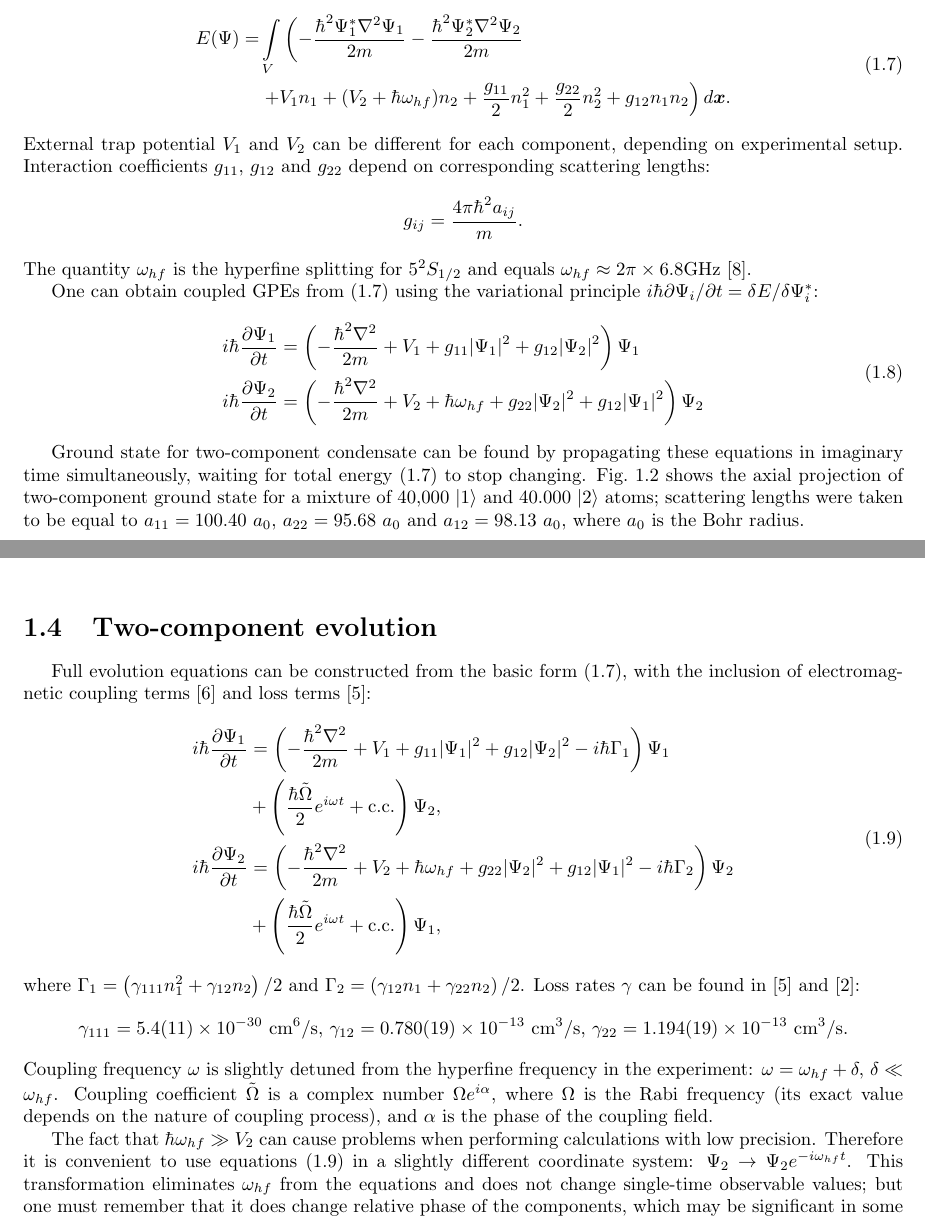
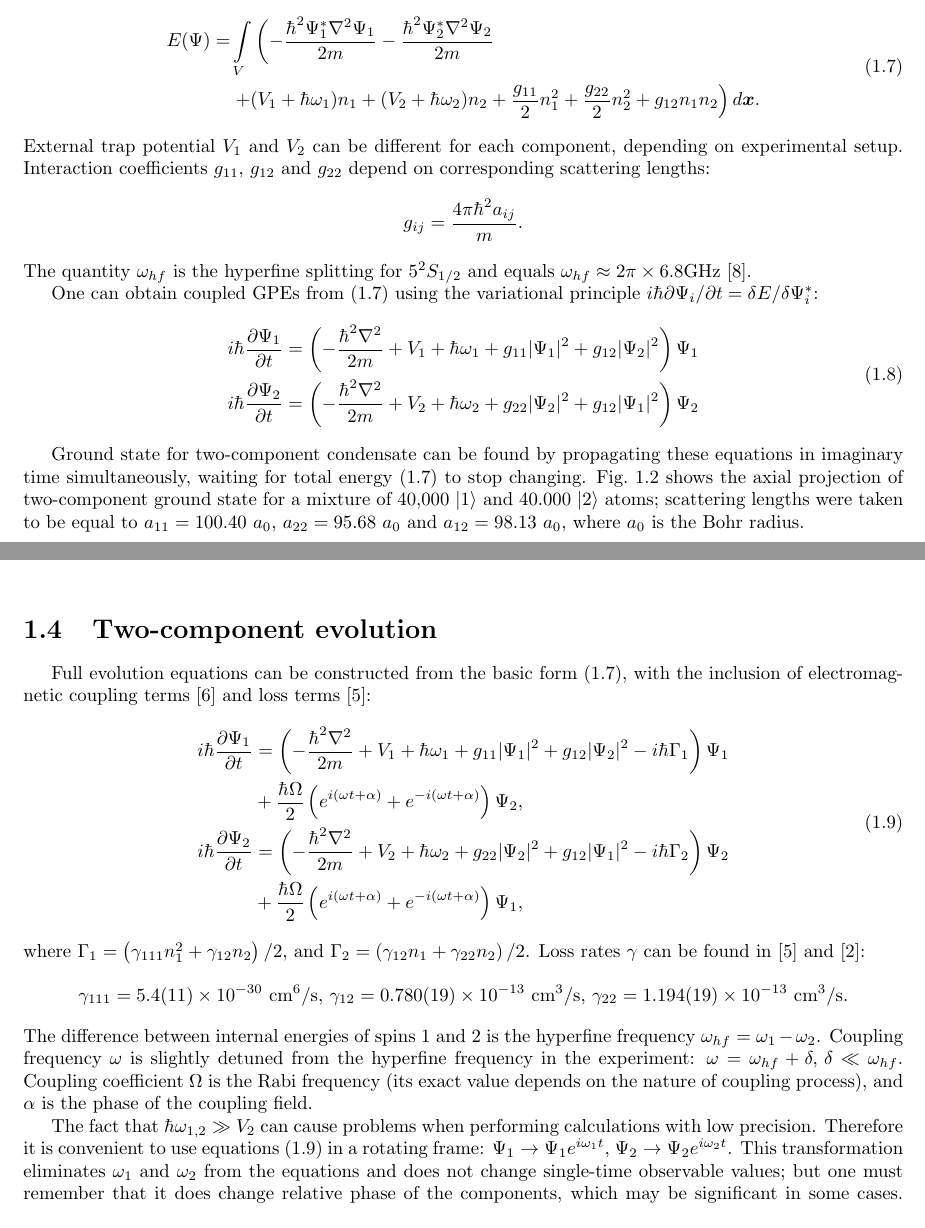
Before and after one commit to fjarri/thesis, a LaTeX document (notes.tex, which reads chapters/mean_field.tex): two parts of pages 5 and 6 of 18, joined at a grey line, cut so that both start at the same text. Compiled offline with pdfLaTeX.

Commit message:
chapters/mean_field: clarified coupling terms derivation for two-component evolution

```diff
--- a/chapters/mean_field.tex
+++ b/chapters/mean_field.tex
@@ -214,7 +214,7 @@ The energy of the mixture of two states is~\cite{Pitaevskii2003}:
 		- \frac{\hbar^2 \Psi_2^* \nabla^2 \Psi_2}{2m}
 	\right. \\
 	& \left.
-		+ V_1 n_1 + ( V_2 + \hbar \omega_{hf} ) n_2
+		+ (V_1 + \hbar \omega_1) n_1 + (V_2 + \hbar \omega_2) n_2
 		+ \frac{g_{11}}{2} n_1^2 + \frac{g_{22}}{2} n_2^2 + g_{12} n_1 n_2
 	\right) d\xvec.
 \end{split}
@@ -232,11 +232,11 @@ One can obtain coupled GPEs from~\eqnref{mean-field:two-comp-energy} using the v
 \label{eqn:mean-field:two-comp-cgpes}
 \begin{split}
 	i \hbar \frac{\partial \Psi_1}{\partial t} & = \left(
-		-\frac{\hbar^2 \nabla^2}{2 m} + V_1
+		-\frac{\hbar^2 \nabla^2}{2 m} + V_1 + \hbar \omega_1
 		+ g_{11} \lvert \Psi_1 \rvert^2 + g_{12} \lvert \Psi_2 \rvert^2
 	\right) \Psi_1 \\
 	i \hbar \frac{\partial \Psi_2}{\partial t} & = \left(
-		-\frac{\hbar^2 \nabla^2}{2 m} + V_2 + \hbar \omega_{hf}
+		-\frac{\hbar^2 \nabla^2}{2 m} + V_2 + \hbar \omega_2
 		+ g_{22} \lvert \Psi_2 \rvert^2 + g_{12} \lvert \Psi_1 \rvert^2
 	\right) \Psi_2
 \end{split}
@@ -267,49 +267,45 @@ and loss terms~\cite{Mertes2007}:
 \label{eqn:mean-field:two-comp-evolution-cgpes}
 \begin{split}
 	i \hbar \frac{\partial \Psi_1}{\partial t} & = \left(
-		-\frac{\hbar^2 \nabla^2}{2 m} + V_1
+		-\frac{\hbar^2 \nabla^2}{2 m} + V_1 + \hbar \omega_1
 		+ g_{11} \lvert \Psi_1 \rvert^2
 		+ g_{12} \lvert \Psi_2 \rvert^2
 		- i \hbar \Gamma_1
 	\right) \Psi_1 \\
-	& + \left(
-		\frac{\hbar \tilde{\Omega}}{2} e^{i \omega t}
-		+ \textrm{c.c.}
+	& + \frac{\hbar \Omega}{2} \left(
+		e^{i (\omega t + \alpha)} + e^{-i (\omega t + \alpha)}
 	\right) \Psi_2, \\
 	i \hbar \frac{\partial \Psi_2}{\partial t} & = \left(
-		-\frac{\hbar^2 \nabla^2}{2 m} + V_2 + \hbar \omega_{hf}
+		-\frac{\hbar^2 \nabla^2}{2 m} + V_2 + \hbar \omega_2
 		+ g_{22} \lvert \Psi_2 \rvert^2
 		+ g_{12} \lvert \Psi_1 \rvert^2
 		- i \hbar \Gamma_2
 	\right) \Psi_2 \\
-	& + \left(
-		\frac{\hbar \tilde{\Omega}}{2} e^{i \omega t}
-		+ \textrm{c.c.}
+	& + \frac{\hbar \Omega}{2} \left(
+		e^{i (\omega t + \alpha)} + e^{-i (\omega t + \alpha)}
 	\right) \Psi_1,
 \end{split}
 \end{align}
-where
-$\Gamma_1 = \left( \gamma_{111} n_1^2 + \gamma_{12} n_2 \right) / 2$ and
-$\Gamma_2 = \left( \gamma_{12} n_1 + \gamma_{22} n_2 \right) / 2$.
+where $\Gamma_1 = \left( \gamma_{111} n_1^2 + \gamma_{12} n_2 \right) / 2$,
+and $\Gamma_2 = \left( \gamma_{12} n_1 + \gamma_{22} n_2 \right) / 2$.
 Loss rates $\gamma$ can be found in~\cite{Mertes2007} and~\cite{Burt1997}:
 \[
 	\gamma_{111} = 5.4(11) \times 10^{-30}\ \textrm{cm}^6/\textrm{s},\,
 	\gamma_{12} = 0.780(19) \times 10^{-13}\ \textrm{cm}^3/\textrm{s},\,
 	\gamma_{22} = 1.194(19) \times 10^{-13}\ \textrm{cm}^3/\textrm{s}.
 \]
+The difference between internal energies of spins $1$ and $2$ is the hyperfine frequency $\omega_{hf} = \omega_1 - \omega_2$.
 Coupling frequency $\omega$ is slightly detuned from the hyperfine frequency in the experiment:
 $\omega = \omega_{hf} + \delta,\, \delta \ll \omega_{hf}$.
-Coupling coefficient $\tilde{\Omega}$ is a complex number $\Omega e^{i \alpha}$,
-where $\Omega$ is the Rabi frequency (its exact value depends on the nature of coupling process),
+Coupling coefficient $\Omega$ is the Rabi frequency (its exact value depends on the nature of coupling process),
 and $\alpha$ is the phase of the coupling field.
 
-The fact that $\hbar \omega_{hf} \gg V_2$ can cause problems when performing calculations with low precision.
+The fact that $\hbar \omega_{1,2} \gg V_2$ can cause problems when performing calculations with low precision.
 Therefore it is convenient to use equations~\eqnref{mean-field:two-comp-evolution-cgpes}
-in a slightly different coordinate system:
-$\Psi_2 \rightarrow \Psi_2 e^{-i \omega_{hf} t}$.
-This transformation eliminates $\omega_{hf}$ from the equations and does not change single-time observable values;
-but one must remember that it does change relative phase of the components,
-which may be significant in some cases.
+in a rotating frame:
+$\Psi_1 \rightarrow \Psi_1 e^{i \omega_1 t}$, $\Psi_2 \rightarrow \Psi_2 e^{i \omega_2 t}$.
+This transformation eliminates $\omega_1$ and $\omega_2$ from the equations and does not change single-time observable values;
+but one must remember that it does change relative phase of the components, which may be significant in some cases.
 Transformed equations look like:
 \begin{align*}
 \begin{split}
```
Also changed, not shown: chapters/mean_field.tex (12 more changed lines).
